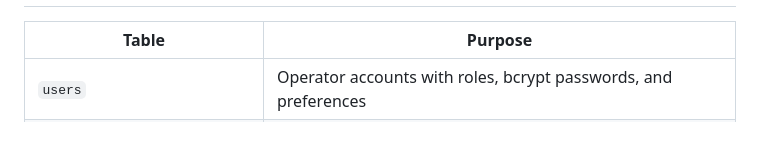
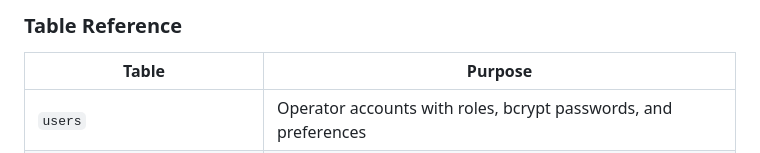
Before and after one commit to bobilsingh/pview_alerts, a Markdown page: README.md, the part around one of its changes. GitHub-like rendering.

```diff
--- a/README.md
+++ b/README.md
@@ -1108,3 +1142,5 @@ After running `setup_defaults.php`, the following account is created:
+### Table Reference
+
 | Table | Purpose |
 |---|---|
 | `users` | Operator accounts with roles, bcrypt passwords, and preferences |
```
Also changed, not shown: other parts of README.md (+34 -0 lines).
